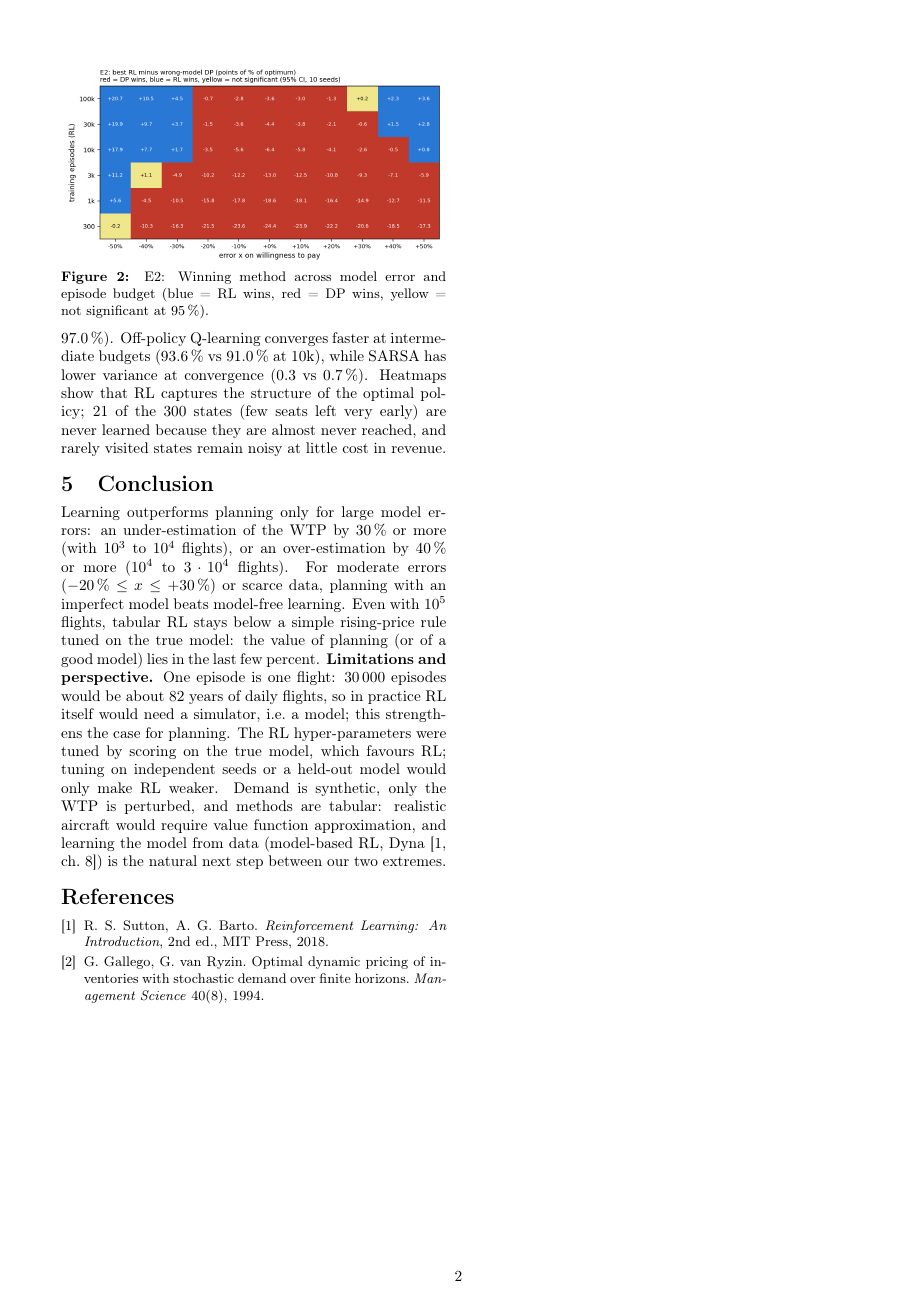
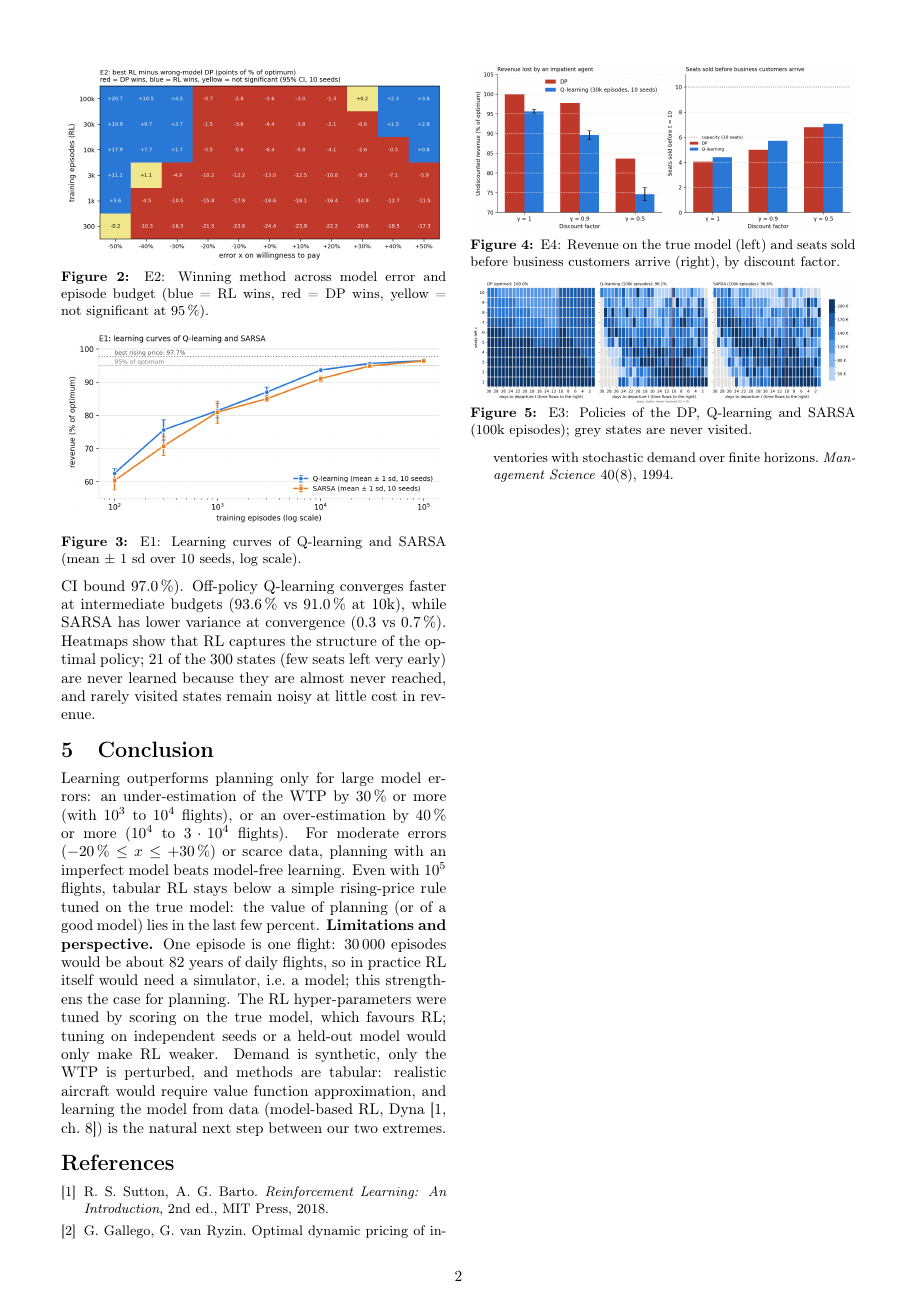
Before and after one commit to kadridiaa/airline-dynamic-pricing-RL, a LaTeX document (report/report.tex): page 2 of 2. Compiled offline with pdfLaTeX.

Commit message:
Report: add E1, E3 and E4 figures to fill page 2

```diff
--- a/report/report.tex
+++ b/report/report.tex
@@ -106,6 +106,27 @@ With 66 tests at the 95\,\% level, a few isolated cells may be significant by ch
 Q-learning (30\,000 episodes, 10 seeds) shows the same myopia: 95.6\,\% ($\gamma=1$), 89.7\,\% ($\gamma=0.9$) and 74.7\,\% ($\gamma=0.5$), selling 7.1 seats before business customers arrive.
 
-\textbf{E1 \& E3: learning budget and policy heatmaps.} Q-learning reaches 95\,\% of the optimum from 30\,000 episodes (95.6\,\%, CI [95.3, 96.0]), and both methods plateau at 96.4\,\% at 100\,000 episodes, significantly below the rising-price heuristic (97.7\,\%; upper CI bound 97.0\,\%).
+\begin{figure}[t]
+\centering
+\includegraphics[width=\columnwidth]{e1_convergence.png}
+\caption{E1: Learning curves of Q-learning and SARSA (mean $\pm$ 1 sd over 10 seeds, log scale).}
+\label{fig:e1}
+\end{figure}
+
+\begin{figure}[t]
+\centering
+\includegraphics[width=\columnwidth]{e4_comparison.png}
+\caption{E4: Revenue on the true model (left) and seats sold before business customers arrive (right), by discount factor.}
+\label{fig:e4}
+\end{figure}
+
+\begin{figure}[t]
+\centering
+\includegraphics[width=\columnwidth]{e3_policy_heatmaps.png}
+\caption{E3: Policies of the DP, Q-learning and SARSA (100k episodes); grey states are never visited.}
+\label{fig:e3}
+\end{figure}
+
+\textbf{E1 \& E3: learning budget and policy heatmaps} (Figs.~\ref{fig:e1} and~\ref{fig:e3}). Q-learning reaches 95\,\% of the optimum from 30\,000 episodes (95.6\,\%, CI [95.3, 96.0]), and both methods plateau at 96.4\,\% at 100\,000 episodes, significantly below the rising-price heuristic (97.7\,\%; upper CI bound 97.0\,\%).
 Off-policy Q-learning converges faster at intermediate budgets (93.6\,\% vs 91.0\,\% at 10k), while SARSA has lower variance at convergence (0.3 vs 0.7\,\%).
 Heatmaps show that RL captures the structure of the optimal policy; 21 of the 300 states (few seats left very early) are never learned because they are almost never reached, and rarely visited states remain noisy at little cost in revenue.
 
```
Also changed, not shown: report/report.tex (2 more changed lines).
